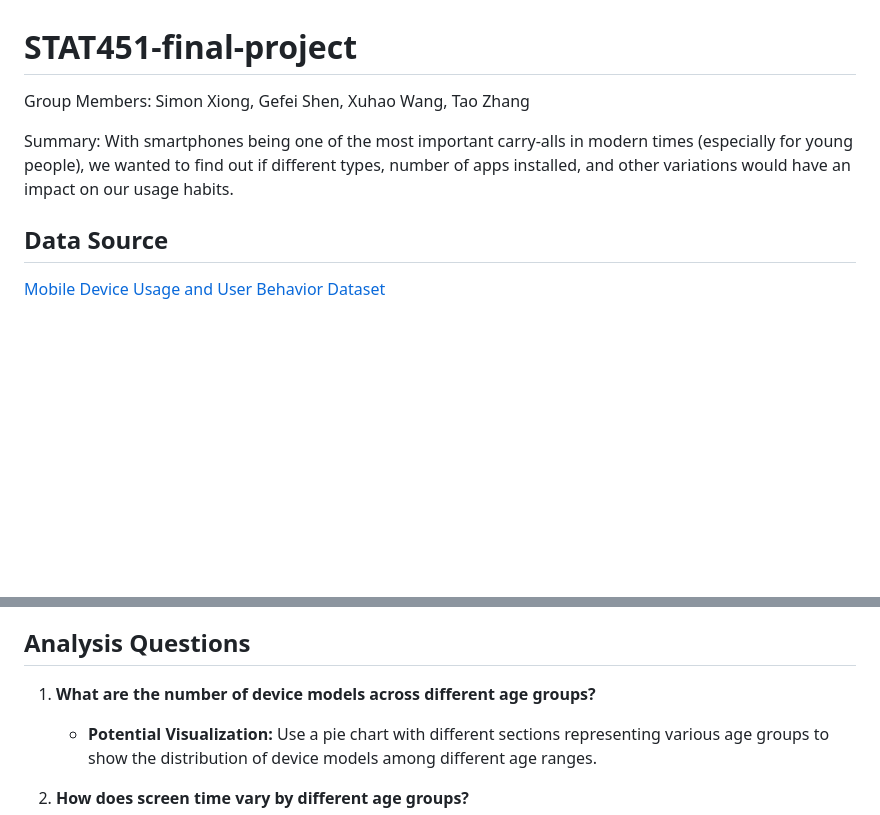
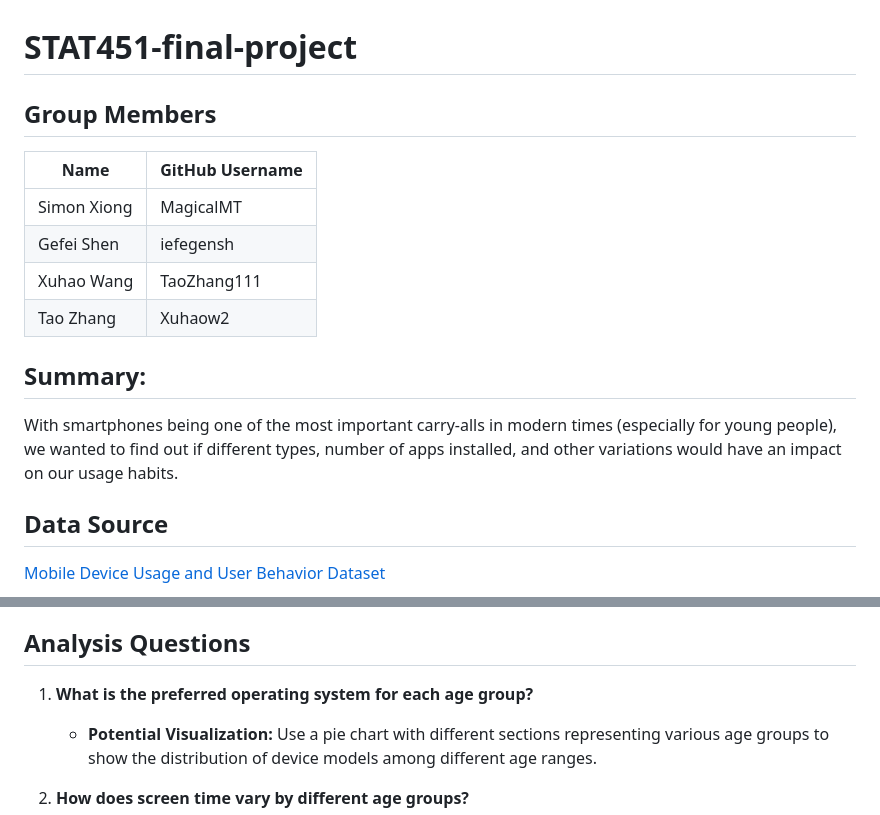
Before and after one commit to MagicalMT/STAT451-final-project, a Markdown page: README.md, 2 parts joined by grey strips. GitHub-like rendering; blank space fills up the shorter version.

Commit message:
revise README.md

```diff
--- a/README.md
+++ b/README.md
@@ -1,10 +1,16 @@
 # STAT451-final-project
 
-Group Members: Simon Xiong, Gefei Shen, Xuhao Wang, Tao Zhang
+## Group Members
 
-Summary:
+| Name         | GitHub Username |
+|--------------|------------------|
+| Simon Xiong  | MagicalMT        |
+| Gefei Shen   | iefegensh        |
+| Xuhao Wang   | TaoZhang111      |
+| Tao Zhang    | Xuhaow2          |
+
+## Summary:
 With smartphones being one of the most important carry-alls in modern times (especially for young people), we wanted to find out if different types, number of apps installed, and other variations would have an impact on our usage habits.
-
 
 ## Data Source
 
@@ -29,7 +35,7 @@ With smartphones being one of the most important carry-alls in modern times (esp
 Some data exploration: in this data set, device model, operating system, age, gender and user behavior class are the categorical variables. userID, App Usage time, Screen on Time, Battery Drain, Number of Apps Installed, Data Usage are the numerical variables.
 
 ## Analysis Questions
-1. **What are the number of device models across different age groups?**
+1. **What is the preferred operating system for each age group?**
    - **Potential Visualization:** Use a pie chart with different sections representing various age groups to show the distribution of device models among different age ranges.
 
 2. **How does screen time vary by different age groups?**
```
